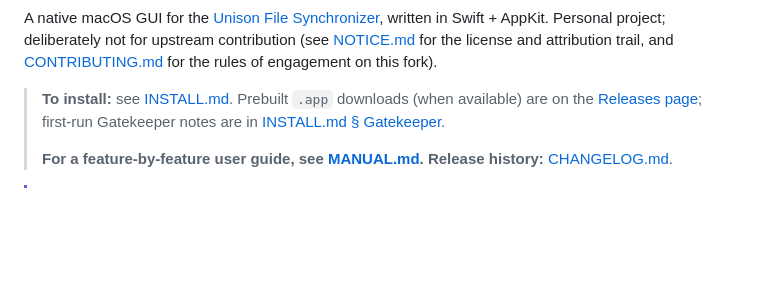
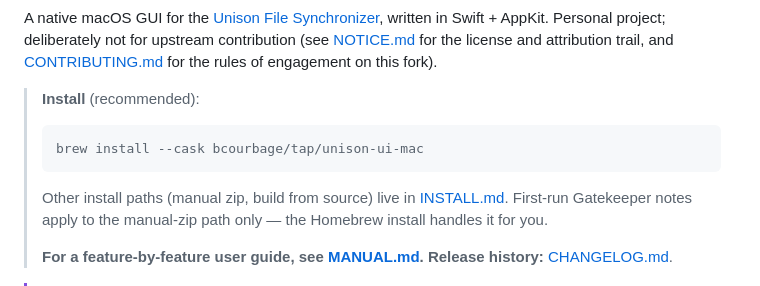
Before and after one commit to bcourbage/unison-ui-mac, a Markdown page: README.md, the part around the change. Rendered like a GitHub page; blank space fills up the shorter version.

````diff
--- a/README.md
+++ b/README.md
@@ -13,11 +13,15 @@ contribution (see [NOTICE.md](NOTICE.md) for the license and attribution
 trail, and [CONTRIBUTING.md](CONTRIBUTING.md) for the rules of engagement
 on this fork).
 
-> **To install:** see [INSTALL.md](INSTALL.md). Prebuilt `.app`
-> downloads (when available) are on the
-> [Releases page](https://github.com/bcourbage/unison-ui-mac/releases);
-> first-run Gatekeeper notes are in
-> [INSTALL.md § Gatekeeper](INSTALL.md#first-launch--gatekeeper).
+> **Install** (recommended):
+>
+> ```sh
+> brew install --cask bcourbage/tap/unison-ui-mac
+> ```
+>
+> Other install paths (manual zip, build from source) live in
+> [INSTALL.md](INSTALL.md). First-run Gatekeeper notes apply to the
+> manual-zip path only — the Homebrew install handles it for you.
 >
 > **For a feature-by-feature user guide, see [MANUAL.md](MANUAL.md).**
 > **Release history:** [CHANGELOG.md](CHANGELOG.md).
````
Also changed, not shown: INSTALL.md (+74 -14 lines).
